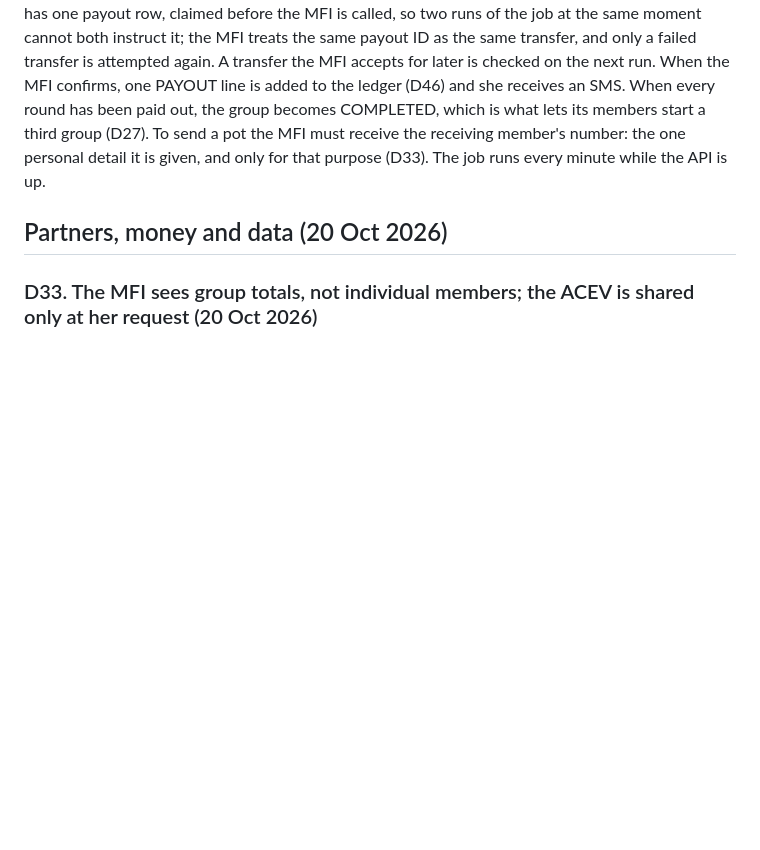
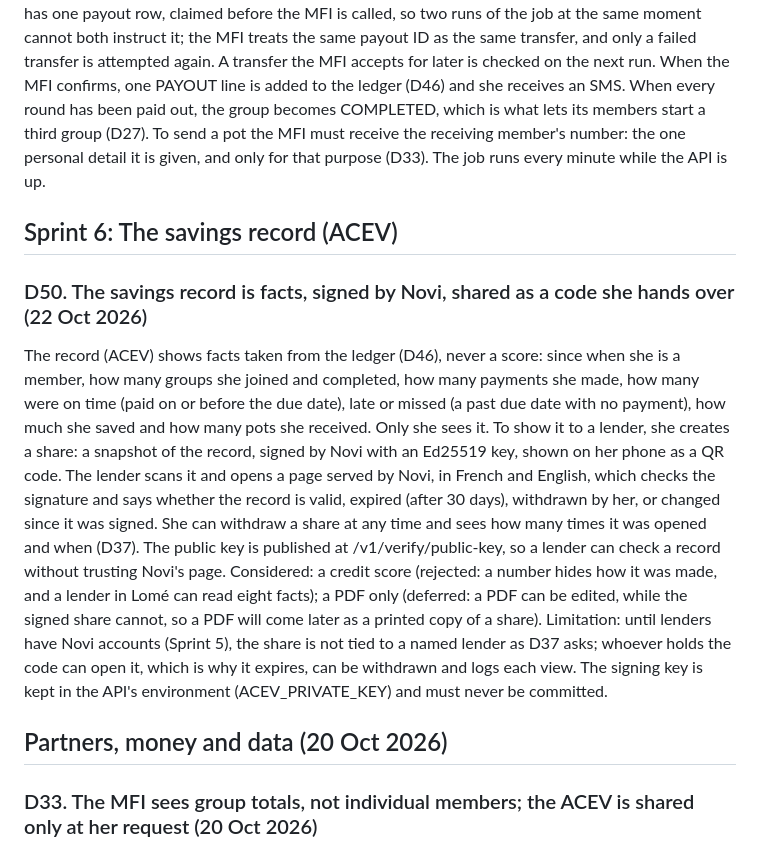
Before and after one commit to estheredi0406/novi-app, a Markdown page: docs/decisions.md, the part around the change. Rendered like a GitHub page; blank space fills up the shorter version.

Commit message:
docs: record D50, the signed savings record

```diff
--- a/docs/decisions.md
+++ b/docs/decisions.md
@@ -144,6 +144,11 @@ On a round's due date Novi instructs the MFI to send the pot to the member whose
 ### D49. Novi instructs, the MFI sends, each pot once, to her own number (22 Oct 2026)
 Novi never holds or moves the money (D2): it sends the MFI an instruction (the group's account, the amount, her verified number and her mobile money service), and the MFI sends the pot. Each round has one payout row, claimed before the MFI is called, so two runs of the job at the same moment cannot both instruct it; the MFI treats the same payout ID as the same transfer, and only a failed transfer is attempted again. A transfer the MFI accepts for later is checked on the next run. When the MFI confirms, one PAYOUT line is added to the ledger (D46) and she receives an SMS. When every round has been paid out, the group becomes COMPLETED, which is what lets its members start a third group (D27). To send a pot the MFI must receive the receiving member's number: the one personal detail it is given, and only for that purpose (D33). The job runs every minute while the API is up.
 
+## Sprint 6: The savings record (ACEV)
+
+### D50. The savings record is facts, signed by Novi, shared as a code she hands over (22 Oct 2026)
+The record (ACEV) shows facts taken from the ledger (D46), never a score: since when she is a member, how many groups she joined and completed, how many payments she made, how many were on time (paid on or before the due date), late or missed (a past due date with no payment), how much she saved and how many pots she received. Only she sees it. To show it to a lender, she creates a share: a snapshot of the record, signed by Novi with an Ed25519 key, shown on her phone as a QR code. The lender scans it and opens a page served by Novi, in French and English, which checks the signature and says whether the record is valid, expired (after 30 days), withdrawn by her, or changed since it was signed. She can withdraw a share at any time and sees how many times it was opened and when (D37). The public key is published at /v1/verify/public-key, so a lender can check a record without trusting Novi's page. Considered: a credit score (rejected: a number hides how it was made, and a lender in Lomé can read eight facts); a PDF only (deferred: a PDF can be edited, while the signed share cannot, so a PDF will come later as a printed copy of a share). Limitation: until lenders have Novi accounts (Sprint 5), the share is not tied to a named lender as D37 asks; whoever holds the code can open it, which is why it expires, can be withdrawn and logs each view. The signing key is kept in the API's environment (ACEV_PRIVATE_KEY) and must never be committed.
+
 ## Partners, money and data (20 Oct 2026)
 
 ### D33. The MFI sees group totals, not individual members; the ACEV is shared only at her request (20 Oct 2026)
```
